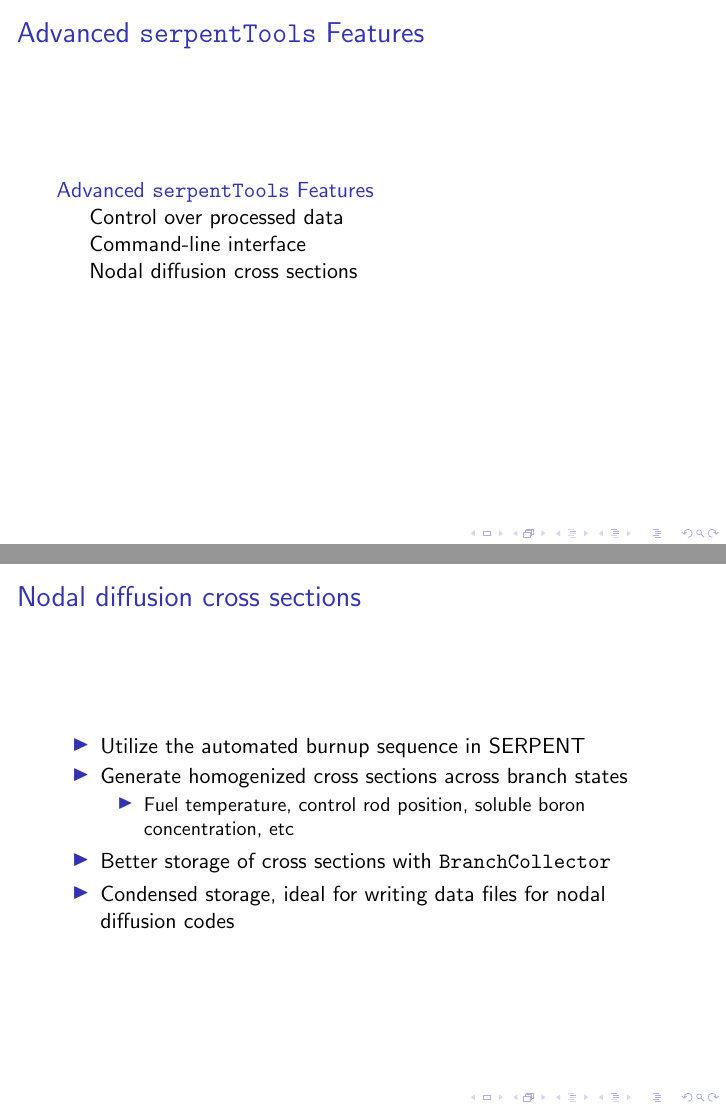
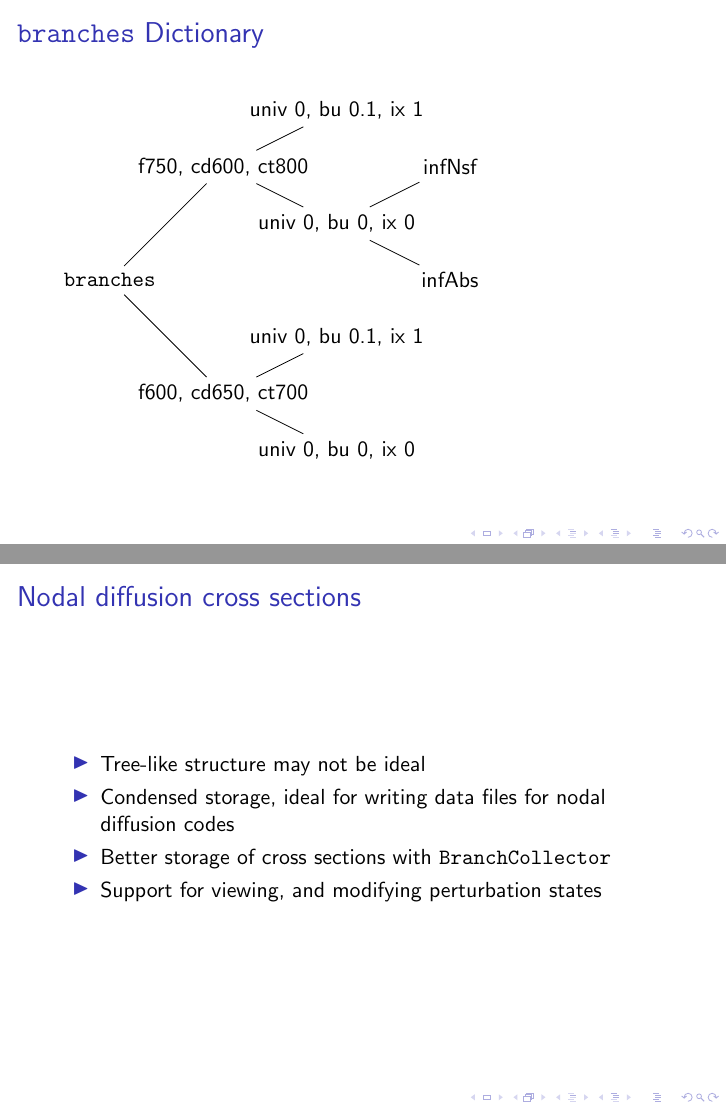
Before and after one commit to drewejohnson/ans-student19-serpenttools, LaTeX slides (ans19-serpentTools.tex): pages 40 and 44 of 51 before the commit and pages 43 and 45 of 55 after it, joined at a grey line. Compiled offline with pdfLaTeX.

Commit message:
Explain branches w/ tree, put BranchCollector after reader

```diff
--- a/ans19-serpentTools.tex
+++ b/ans19-serpentTools.tex
@@ -474,3 +475,4 @@
+            \item{Burnup dependence}
         \end{itemize}
     \end{itemize}
 \end{frame}
@@ -488,9 +492,39 @@
+\begin{frame}{\texttt{branches} Dictionary}
+    \begin{tikzpicture}[grow=right, level 1/.style={sibling distance=4cm}, level 2/.style={sibling distance=2cm}, level distance=2cm, level 3/.style={sibling distance=2cm}]
+        \node {\texttt{branches}}
+        child {
+            node {f600, cd650, ct700}
+            child { node {univ 0, bu 0, ix 0} }
+            child { node {univ 0, bu 0.1, ix 1} }
+        }
+        child {
+            node {f750, cd600, ct800}
+            child { node {univ 0, bu 0, ix 0}
+                child { node {infAbs} }
+                child { node {infNsf} }
+            }
+            child { node {univ 0, bu 0.1, ix 1} }
+            };
+    \end{tikzpicture}
+\end{frame}
+
 
 
 \section{Advanced \st Features}
 
 \begin{frame}{Advanced \st Features}
     \tableofcontents[sectionstyle=show/hide,subsectionstyle=show/show/hide]
+\end{frame}
+
+\subsection{Nodal diffusion cross sections}
+
+\begin{frame}{Nodal diffusion cross sections}
+    \begin{itemize}
+        \item{Tree-like structure may not be ideal}
+        \item{Condensed storage, ideal for writing data files for nodal diffusion codes}
+        \item{Better storage of cross sections with \texttt{BranchCollector}}
+        \item{Support for viewing, and modifying perturbation states}
+    \end{itemize}
 \end{frame}
 
 \subsection{Control over processed data}
@@ -528,20 +562,6 @@
         \item \texttt{\$ python -m serpentTools seed file N}
         \item Generate $N$ new input files with unique random seeds
         \item Support for using \texttt{include} directives to avoid writing whole file
-    \end{itemize}
-\end{frame}
-
-\subsection{Nodal diffusion cross sections}
-
-\begin{frame}{Nodal diffusion cross sections}
-    \begin{itemize}
-        \item{Utilize the automated burnup sequence in SERPENT}
-        \item{Generate homogenized cross sections across branch states}
-        \begin{itemize}
-            \item{Fuel temperature, control rod position, soluble boron concentration, etc}
-        \end{itemize}
-    \item{Better storage of cross sections with \texttt{BranchCollector}}
-    \item{Condensed storage, ideal for writing data files for nodal diffusion codes}
     \end{itemize}
 \end{frame}
 
```
Also changed, not shown: ans19-serpentTools.tex (25 more changed lines).
